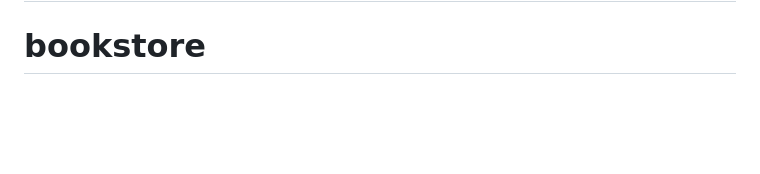
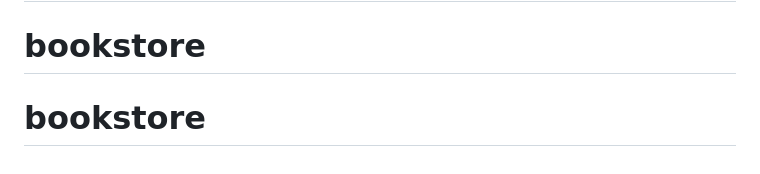
Before and after one commit to JoseMZapata/ebookstore, a Markdown page: README.md, the part around the change. Drawn GitHub-style; blank space fills up the shorter version.

```diff
--- a/README.md
+++ b/README.md
@@ -119,3 +119,4 @@ Similarly for request section
 # ebookstore
 # bookstore
 # bookstore
+# bookstore
```
